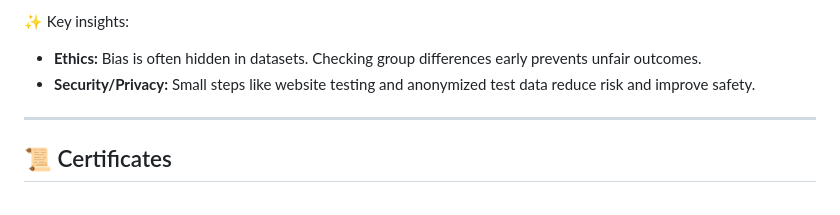
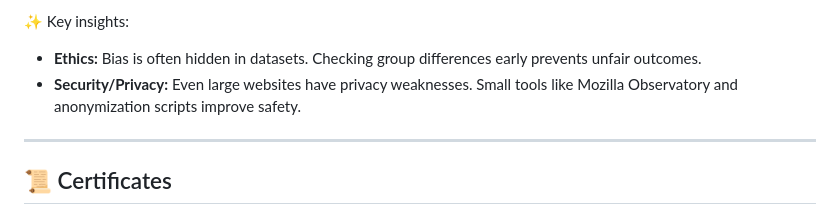
Before and after one commit to Venema13/Responsible-AI-Journey, a Markdown page: README.md, the part around the change. Drawn GitHub-style.

```diff
--- a/README.md
+++ b/README.md
@@ -94,7 +94,7 @@ Here I track my progress: certificates, notes, code, and projects.
 
 ✨ Key insights:
 - **Ethics:** Bias is often hidden in datasets. Checking group differences early prevents unfair outcomes.
-- **Security/Privacy:** Small steps like website testing and anonymized test data reduce risk and improve safety.
+- **Security/Privacy:** Even large websites have privacy weaknesses. Small tools like Mozilla Observatory and anonymization scripts improve safety.
 
 ---
 
```
